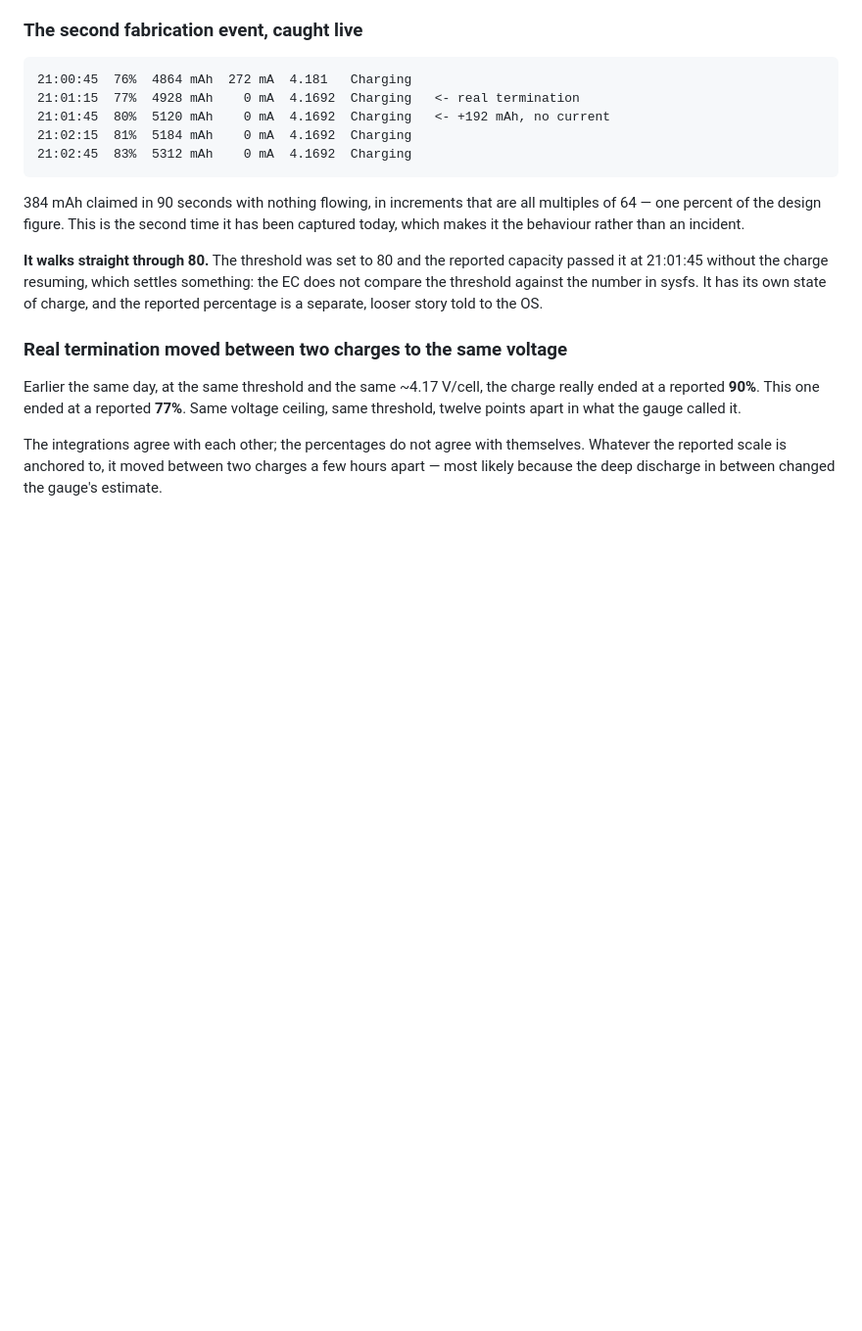
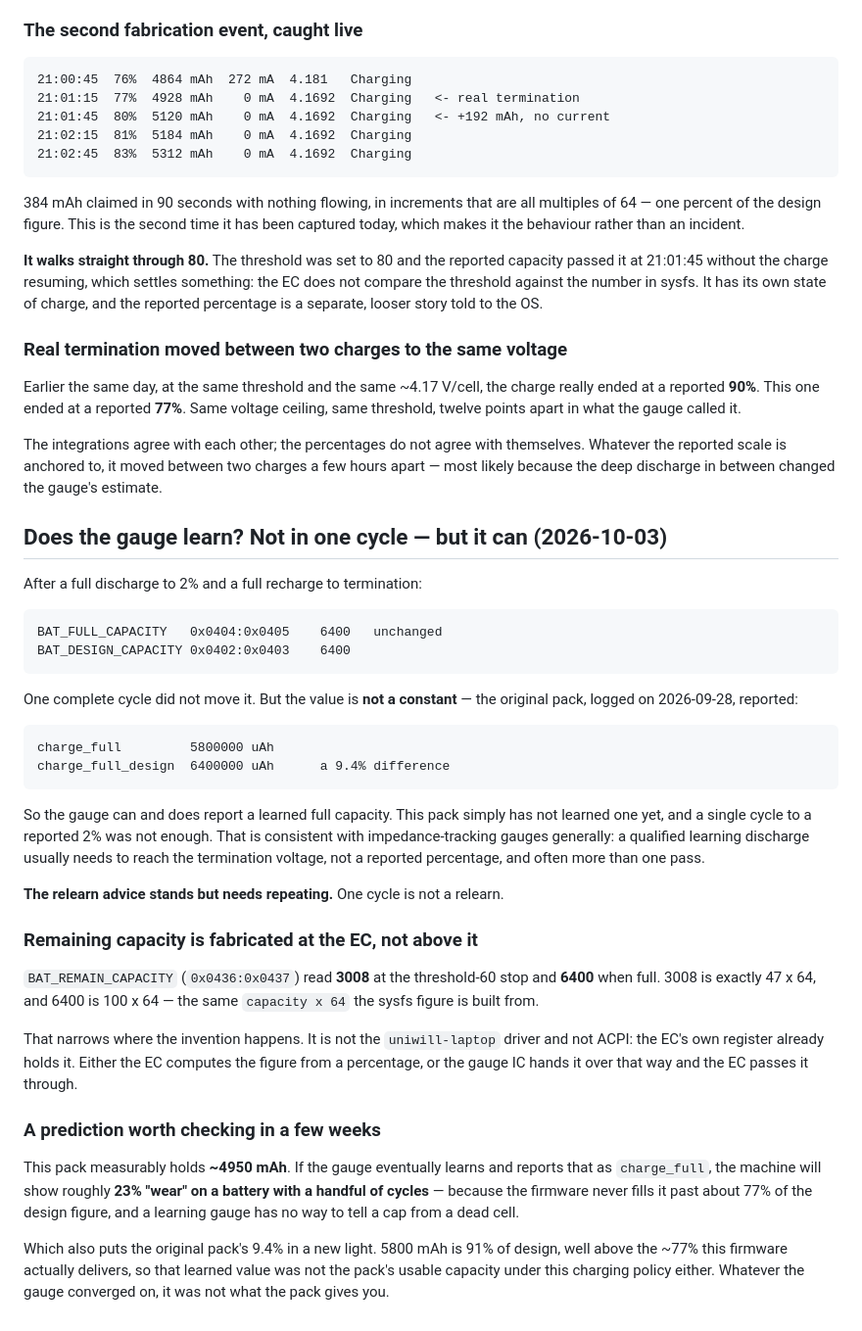
Before and after one commit to Gumwars/HydroControl, a Markdown page: EC-FIRMWARE-FINDINGS.md, the part around the change. Shown at 98% size. Rendered like a GitHub page; blank space fills up the shorter version.

Commit message:
The gauge can learn, but one cycle is not a relearn
After a full discharge to 2% and a recharge to termination,
BAT_FULL_CAPACITY 0x0404:0x0405 is still 6400, exactly equal to
design. But it is not a constant: the original pack reported
charge_full 5800000 against design 6400000 on 2026-09-28, a 9.4%
difference. So the value is learned and this pack has not learned one
yet.

Consistent with impedance-tracking gauges generally -- a qualified
learning discharge usually has to reach the termination voltage
rather than a reported percentage, and often takes more than one
pass. The relearn advice stands; it just needs repeating.

Also narrows where the fabrication happens. BAT_REMAIN_CAPACITY
0x0436:0x0437 read 3008 at the threshold-60 stop and 6400 when full --
exactly 47 x 64 and 100 x 64, the same capacity-times-64 that sysfs
reports. The EC s own register already holds the invented figure, so
it is not the uniwill driver and not ACPI.

And a prediction. This pack holds ~4950 mAh. If the gauge learns that,
the machine will report about 23% wear on a battery with a handful of
cycles, because the firmware never fills it past ~77% of design and a
learning gauge cannot tell a cap from a dead cell. Which also means
the original pack s learned 5800 -- 91% of design -- was never its
usable capacity under this charging policy either.

Co-Authored-By: Claude Opus 5 <noreply@anthropic.com>

````diff
--- a/EC-FIRMWARE-FINDINGS.md
+++ b/EC-FIRMWARE-FINDINGS.md
@@ -886,3 +886,53 @@ The integrations agree with each other; the percentages do not agree with
 themselves. Whatever the reported scale is anchored to, it moved between two
 charges a few hours apart — most likely because the deep discharge in between
 changed the gauge's estimate.
+
+
+## Does the gauge learn? Not in one cycle — but it can (2026-10-03)
+
+After a full discharge to 2% and a full recharge to termination:
+
+```
+BAT_FULL_CAPACITY   0x0404:0x0405    6400   unchanged
+BAT_DESIGN_CAPACITY 0x0402:0x0403    6400
+```
+
+One complete cycle did not move it. But the value is **not a constant** — the
+original pack, logged on 2026-09-28, reported:
+
+```
+charge_full         5800000 uAh
+charge_full_design  6400000 uAh      a 9.4% difference
+```
+
+So the gauge can and does report a learned full capacity. This pack simply
+has not learned one yet, and a single cycle to a reported 2% was not enough.
+That is consistent with impedance-tracking gauges generally: a qualified
+learning discharge usually needs to reach the termination voltage, not a
+reported percentage, and often more than one pass.
+
+**The relearn advice stands but needs repeating.** One cycle is not a relearn.
+
+### Remaining capacity is fabricated at the EC, not above it
+
+`BAT_REMAIN_CAPACITY` (`0x0436:0x0437`) read **3008** at the threshold-60 stop
+and **6400** when full. 3008 is exactly 47 x 64, and 6400 is 100 x 64 — the
+same `capacity x 64` the sysfs figure is built from.
+
+That narrows where the invention happens. It is not the `uniwill-laptop`
+driver and not ACPI: the EC's own register already holds it. Either the EC
+computes the figure from a percentage, or the gauge IC hands it over that way
+and the EC passes it through.
+
+### A prediction worth checking in a few weeks
+
+This pack measurably holds **~4950 mAh**. If the gauge eventually learns and
+reports that as `charge_full`, the machine will show roughly **23% "wear" on a
+battery with a handful of cycles** — because the firmware never fills it past
+about 77% of the design figure, and a learning gauge has no way to tell a cap
+from a dead cell.
+
+Which also puts the original pack's 9.4% in a new light. 5800 mAh is 91% of
+design, well above the ~77% this firmware actually delivers, so that learned
+value was not the pack's usable capacity under this charging policy either.
+Whatever the gauge converged on, it was not what the pack gives you.
````
